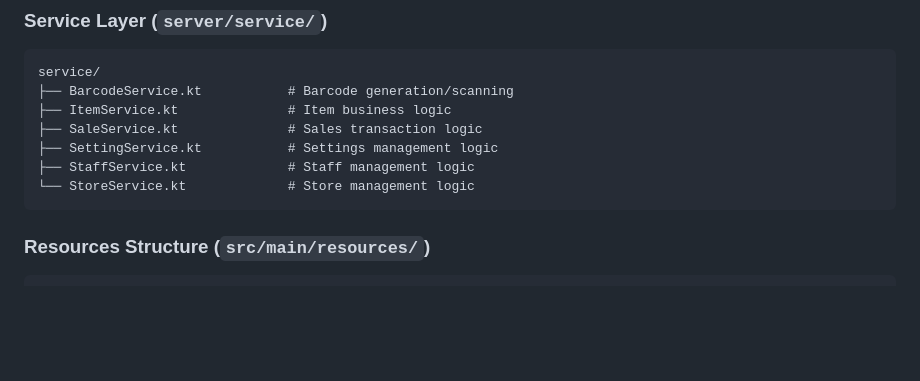
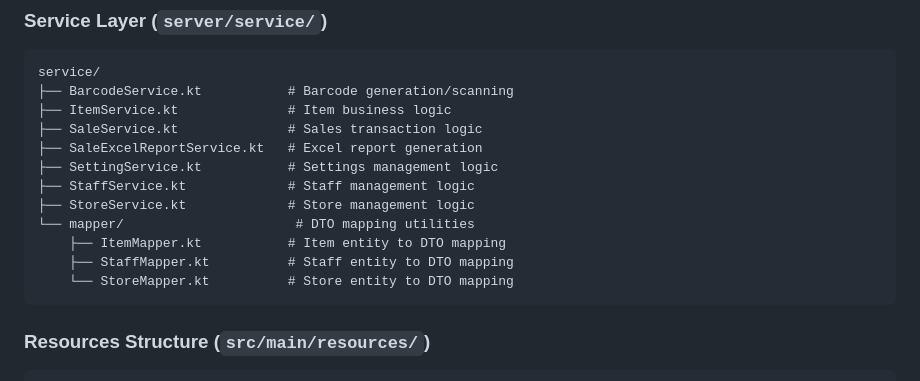
Before and after one commit to KidsPOSProject/KidsPOS-Server, a Markdown page: .kiro/steering/structure.md, the part around one of its changes. Rendered like a GitHub page; blank space fills up the shorter version.

````diff
--- a/.kiro/steering/structure.md
+++ b/.kiro/steering/structure.md
@@ -114,9 +138,14 @@ service/
 ├── BarcodeService.kt           # Barcode generation/scanning
 ├── ItemService.kt              # Item business logic
 ├── SaleService.kt              # Sales transaction logic
+├── SaleExcelReportService.kt   # Excel report generation
 ├── SettingService.kt           # Settings management logic
 ├── StaffService.kt             # Staff management logic
-└── StoreService.kt             # Store management logic
+├── StoreService.kt             # Store management logic
+└── mapper/                      # DTO mapping utilities
+    ├── ItemMapper.kt           # Item entity to DTO mapping
+    ├── StaffMapper.kt          # Staff entity to DTO mapping
+    └── StoreMapper.kt          # Store entity to DTO mapping
 ```
 
 ### Resources Structure (`src/main/resources/`)
````
Also changed, not shown: other parts of .kiro/steering/structure.md (+46 -8 lines), .kiro/steering/product.md (+1 -0 lines), .kiro/steering/tech.md (+67 -7 lines).
